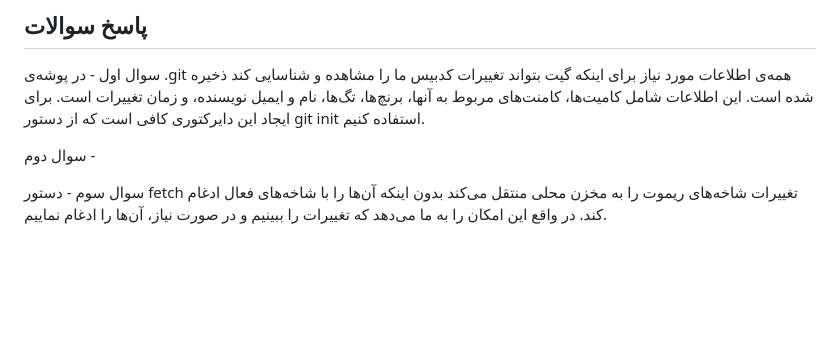
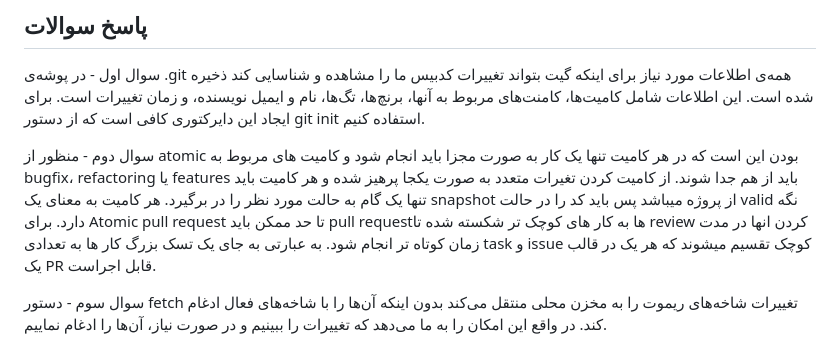
Before and after one commit to MMVahedi/software-lab-report1, a Markdown page: README.md, the part around the change. GitHub-like rendering; blank space fills up the shorter version.

```diff
--- a/README.md
+++ b/README.md
@@ -41,7 +41,9 @@
 سوال اول - در پوشه‌ی .git همه‌ی اطلاعات مورد نیاز برای اینکه گیت بتواند تغییرات کدبیس ما را مشاهده و شناسایی کند ذخیره شده است. این اطلاعات شامل کامیت‌ها، کامنت‌های مربوط به آنها، برنچ‌ها، تگ‌ها، نام و ایمیل نویسنده، و زمان تغییرات است. برای ایجاد این دایرکتوری کافی است که از دستور git init استفاده کنیم.
 
 
-سوال دوم -
+سوال دوم - منظور از atomic بودن این است که در هر کامیت تنها یک کار به صورت مجزا باید انجام شود و کامیت های مربوط به bugfix، refactoring  یا features  باید از هم جدا شوند. از کامیت کردن تغیرات متعدد به صورت یکجا پرهیز شده و هر کامیت باید تنها یک گام به حالت مورد نظر را در برگیرد. هر کامیت به معنای یک snapshot  از پروژه میباشد پس باید کد را در حالت valid نگه دارد.
+برای Atomic pull request تا حد ممکن باید pull requestها به کار های کوچک تر شکسته شده تا review کردن انها در مدت زمان کوتاه تر انجام شود. به عبارتی به جای یک تسک بزرگ کار ها به تعدادی task و issue کوچک تقسیم میشوند که هر یک در قالب یک PR قابل اجراست.
+
 
 سوال سوم - دستور fetch تغییرات شاخه‌های ریموت را به مخزن محلی منتقل می‌کند بدون اینکه آن‌ها را با شاخه‌های فعال ادغام کند. در واقع این امکان را به ما می‌دهد که تغییرات را ببینیم و در صورت نیاز، آن‌ها را ادغام نماییم.
 
```
